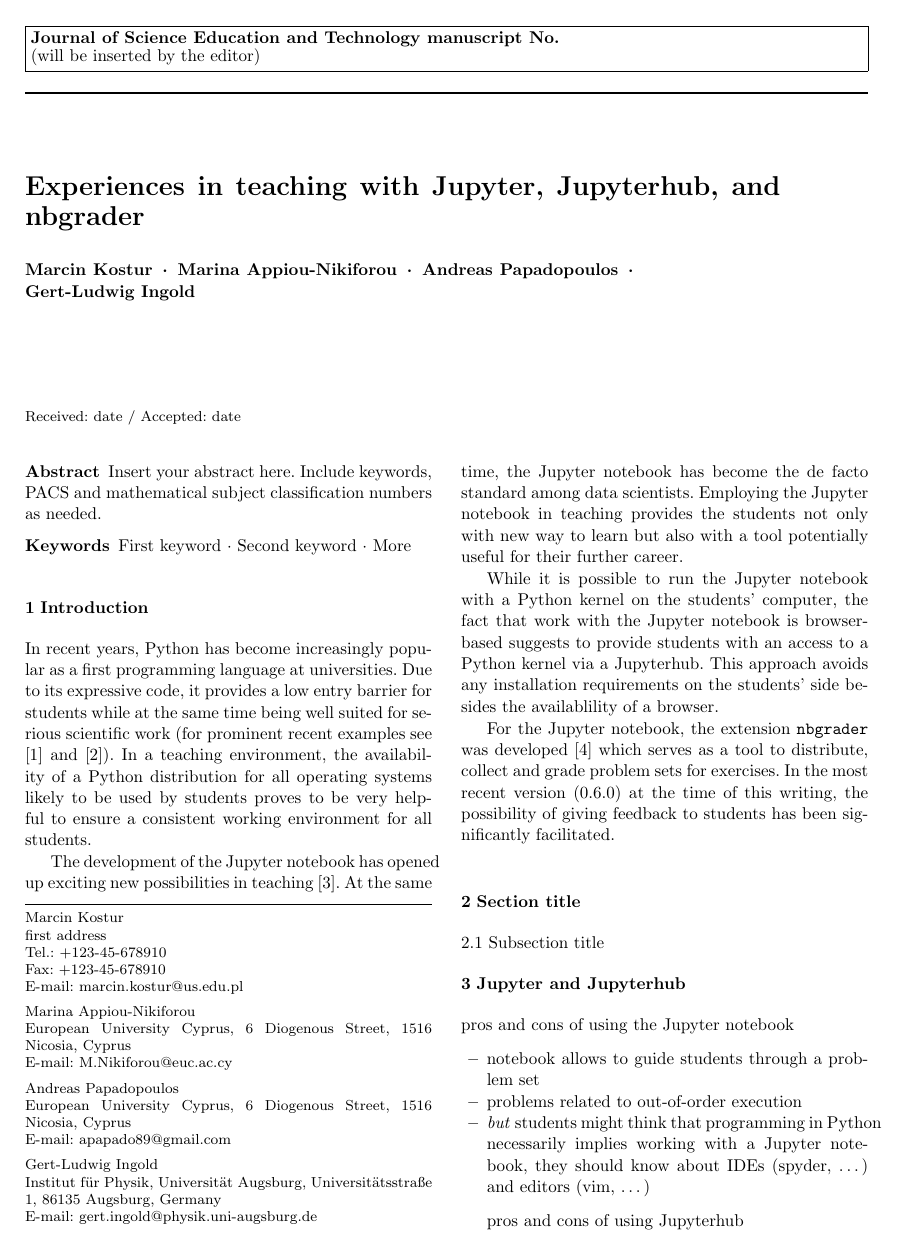
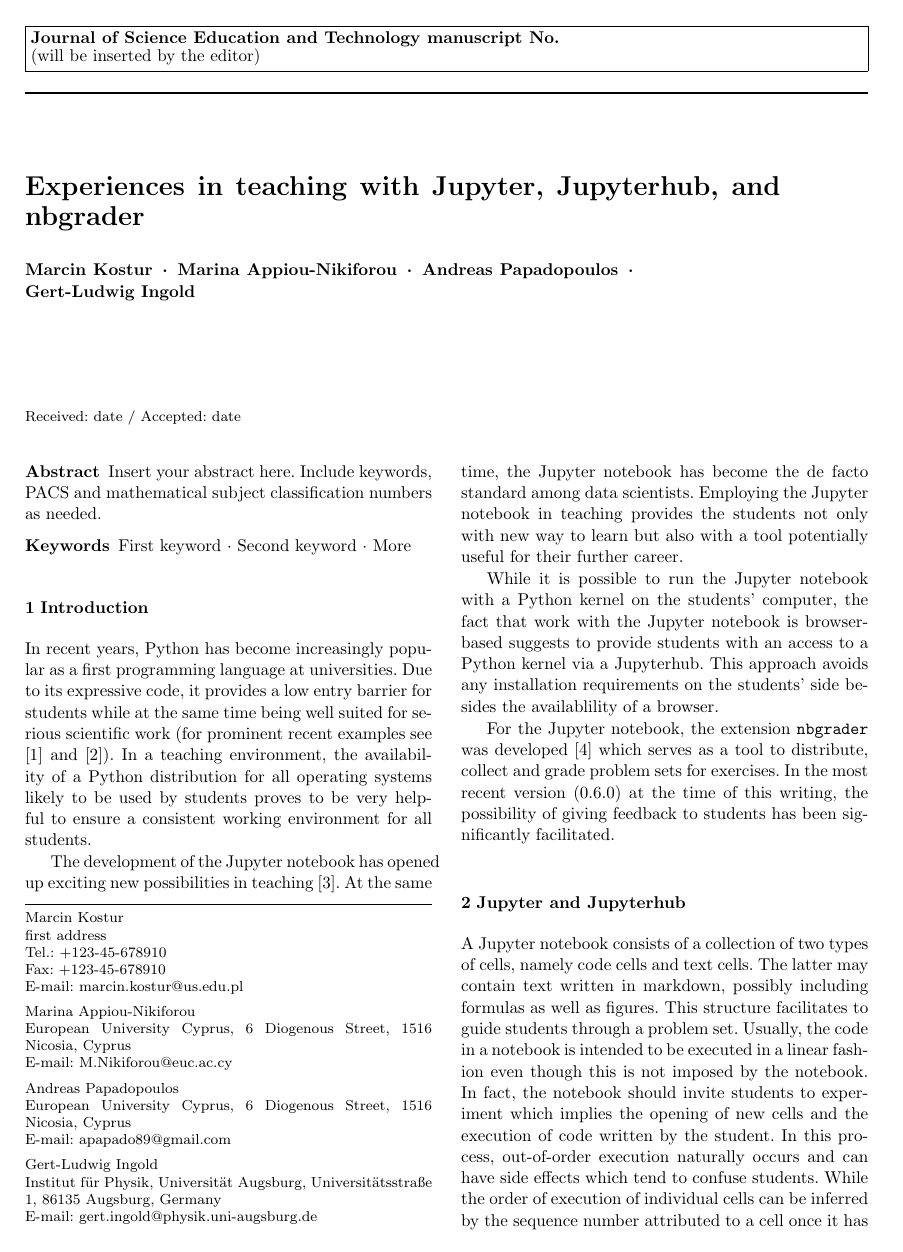
Before and after one commit to marcinofulus/jupyter4edu, a LaTeX paper (paper/paper.tex): page 1 of 4. Compiled offline with pdfLaTeX.

Commit message:
pros and cons of Jupyter and Jupyterhub formulated

```diff
--- a/paper/paper.tex
+++ b/paper/paper.tex
@@ -124,12 +124,6 @@
 writing, the possibility of giving feedback to students has been significantly
 facilitated.
 
-\section{Section title}
-\label{sec:1}
-
-\subsection{Subsection title}
-\label{sec:2}
-
 %% For one-column wide figures use
 %\begin{figure}
 %% Use the relevant command to insert your figure file.
@@ -167,19 +161,19 @@
 %\end{table}
 
 \section{Jupyter and Jupyterhub}
+\label{sec:jupyter_jupyterhub}
 
-pros and cons of using the Jupyter notebook
-\begin{itemize}
- \item notebook allows to guide students through a problem set
- \item problems related to out-of-order execution
- \item \textit{but} students might think that programming in Python
-       necessarily implies working with a Jupyter notebook,
-       they should know about IDEs (spyder, \dots) and
-       editors (vim, \dots)
-\end{itemize}
+A Jupyter notebook consists of a collection of two types of cells, namely code
+cells and text cells. The latter may contain text written in markdown, possibly
+including formulas as well as figures. This structure facilitates to guide
+students through a problem set. Usually, the code in a notebook is intended to
+be executed in a linear fashion even though this is not imposed by the
+notebook. In fact, the notebook should invite students to experiment which
+implies the opening of new cells and the execution of code written by the
+student. In this process, out-of-order execution naturally occurs and can have
+side effects which tend to confuse students. While the order of execution of
+individual cells can be inferred by the sequence number attributed to a cell
+once it has been executed, in particular beginners are not aware of the
+problems that out-of-order execution can entail.
 
-pros and cons of using Jupyterhub
-\begin{itemize}
- \item easily accessible interface to problem sets
- \item no need to install Python on local computer
- \item consistent working environment for all students
+Using the Jupyter notebook for exercises is interesting because students can
```
Also changed, not shown: paper/paper.tex (18 more changed lines).
